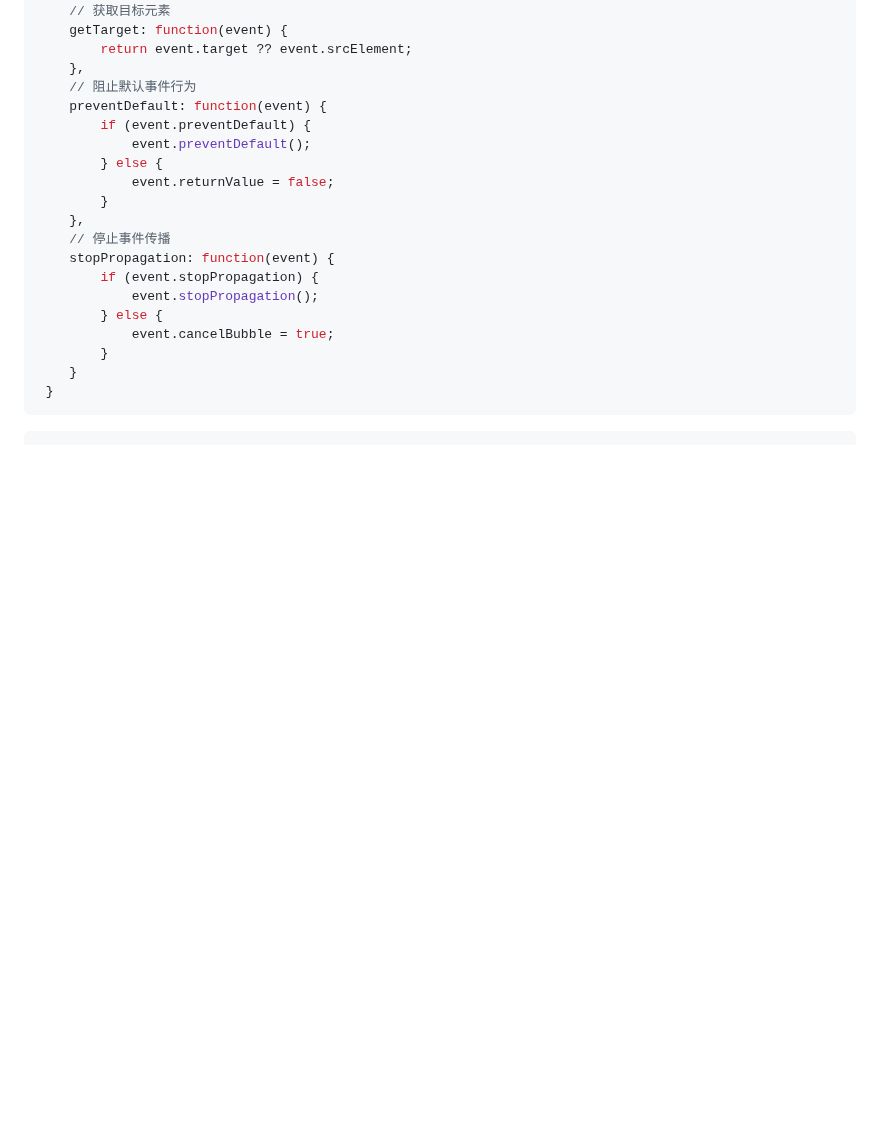
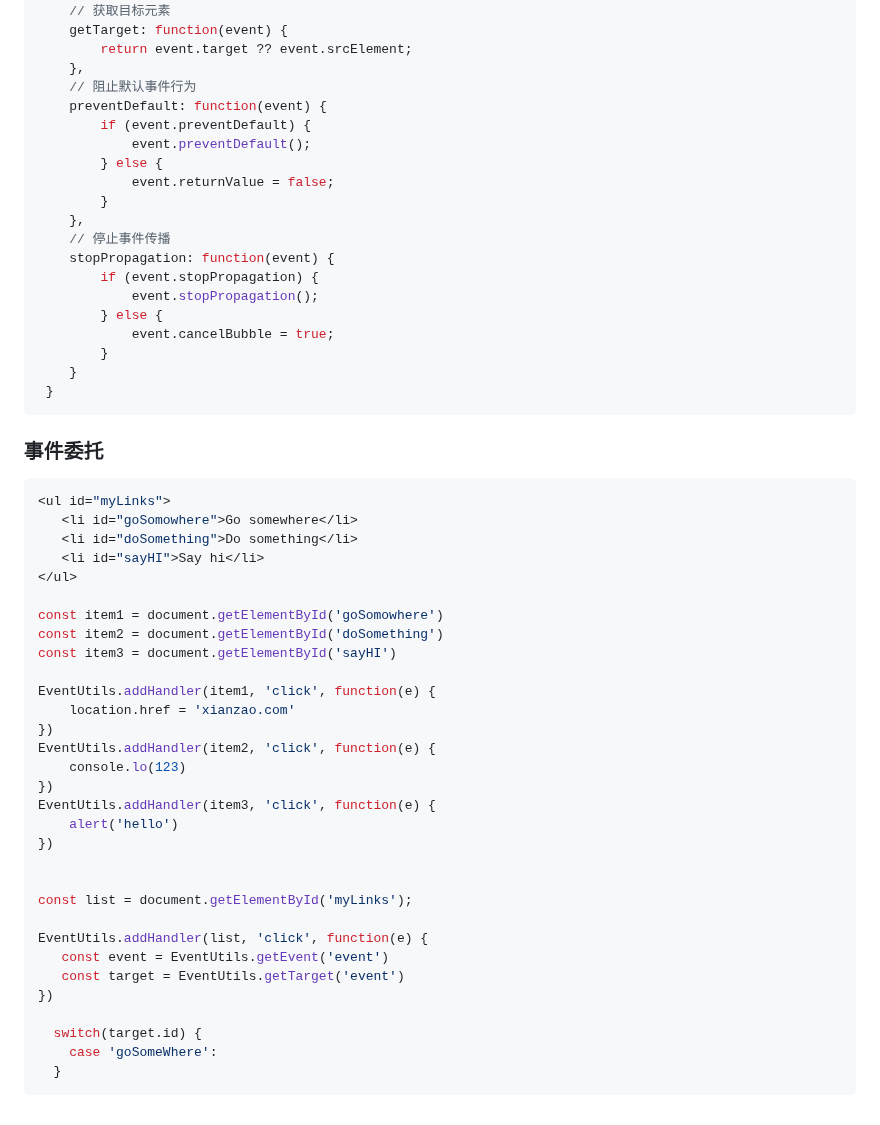
Before and after one commit to songlindong/fe-interview, a Markdown page: javaScript/浏览器内置JS对象详解、浏览器事件模型详解、浏览器请求相关内容/readme.md, the part around the change. Drawn GitHub-style; blank space fills up the shorter version.

Commit message:
Docs: 前端基建建设

````diff
--- a/javaScript/浏览器内置JS对象详解、浏览器事件模型详解、浏览器请求相关内容/readme.md
+++ b/javaScript/浏览器内置JS对象详解、浏览器事件模型详解、浏览器请求相关内容/readme.md
@@ -173,6 +173,38 @@ $list.addEventListener('click', (e) => {
     }
  }
 ```
+### 事件委托
 
 ```js
+<ul id="myLinks">
+   <li id="goSomowhere">Go somewhere</li>
+   <li id="doSomething">Do something</li>
+   <li id="sayHI">Say hi</li>
+</ul>
+
+const item1 = document.getElementById('goSomowhere')
+const item2 = document.getElementById('doSomething')
+const item3 = document.getElementById('sayHI')
+
+EventUtils.addHandler(item1, 'click', function(e) {
+    location.href = 'xianzao.com'
+})
+EventUtils.addHandler(item2, 'click', function(e) {
+    console.lo(123)
+})
+EventUtils.addHandler(item3, 'click', function(e) {
+    alert('hello')
+})
+
+
+const list = document.getElementById('myLinks');
+
+EventUtils.addHandler(list, 'click', function(e) {
+   const event = EventUtils.getEvent('event')
+   const target = EventUtils.getTarget('event')
+})
+
+  switch(target.id) {
+    case 'goSomeWhere':
+  }
 ```
````
Also changed, not shown: 基建建设/readme.md (added, +13 -0 lines).
